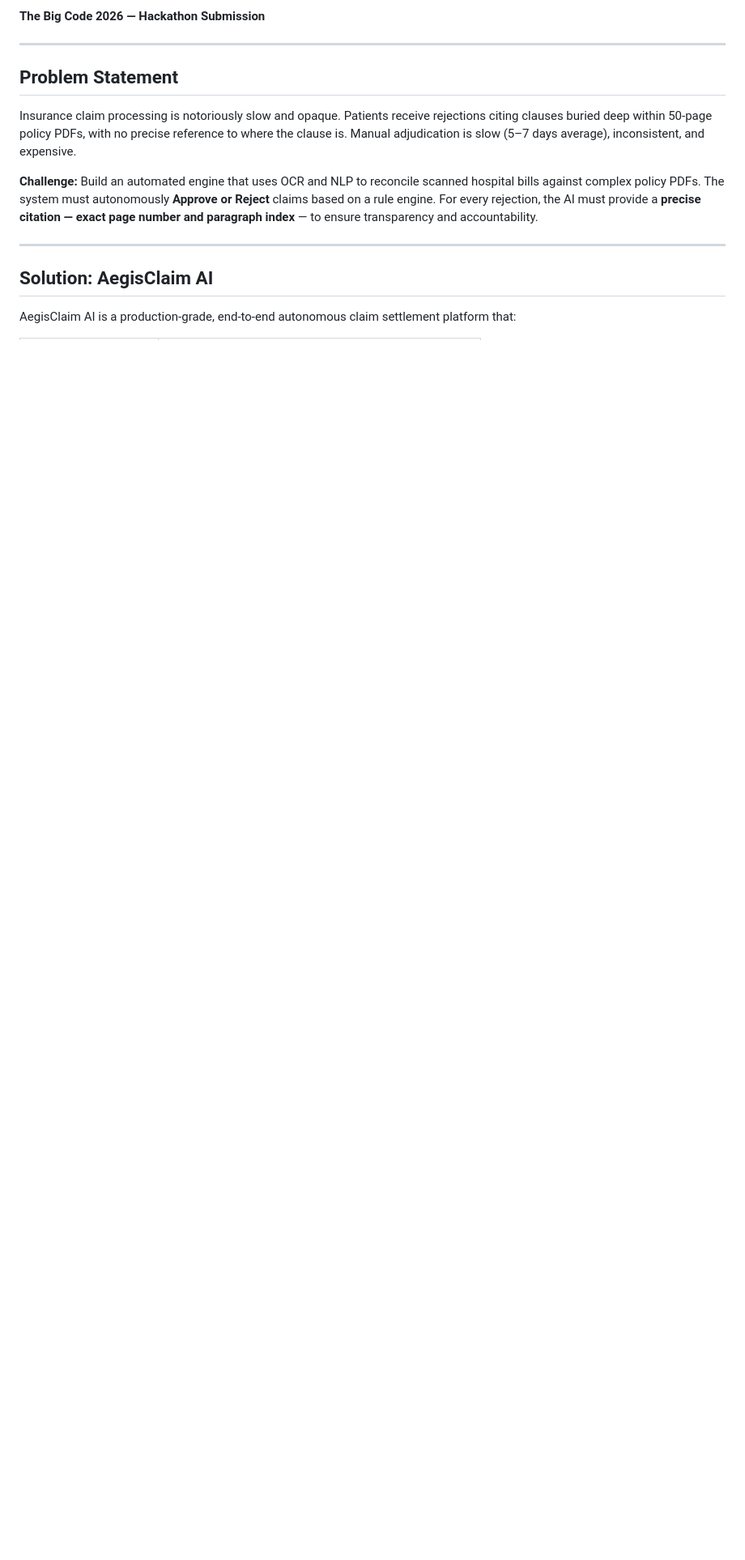
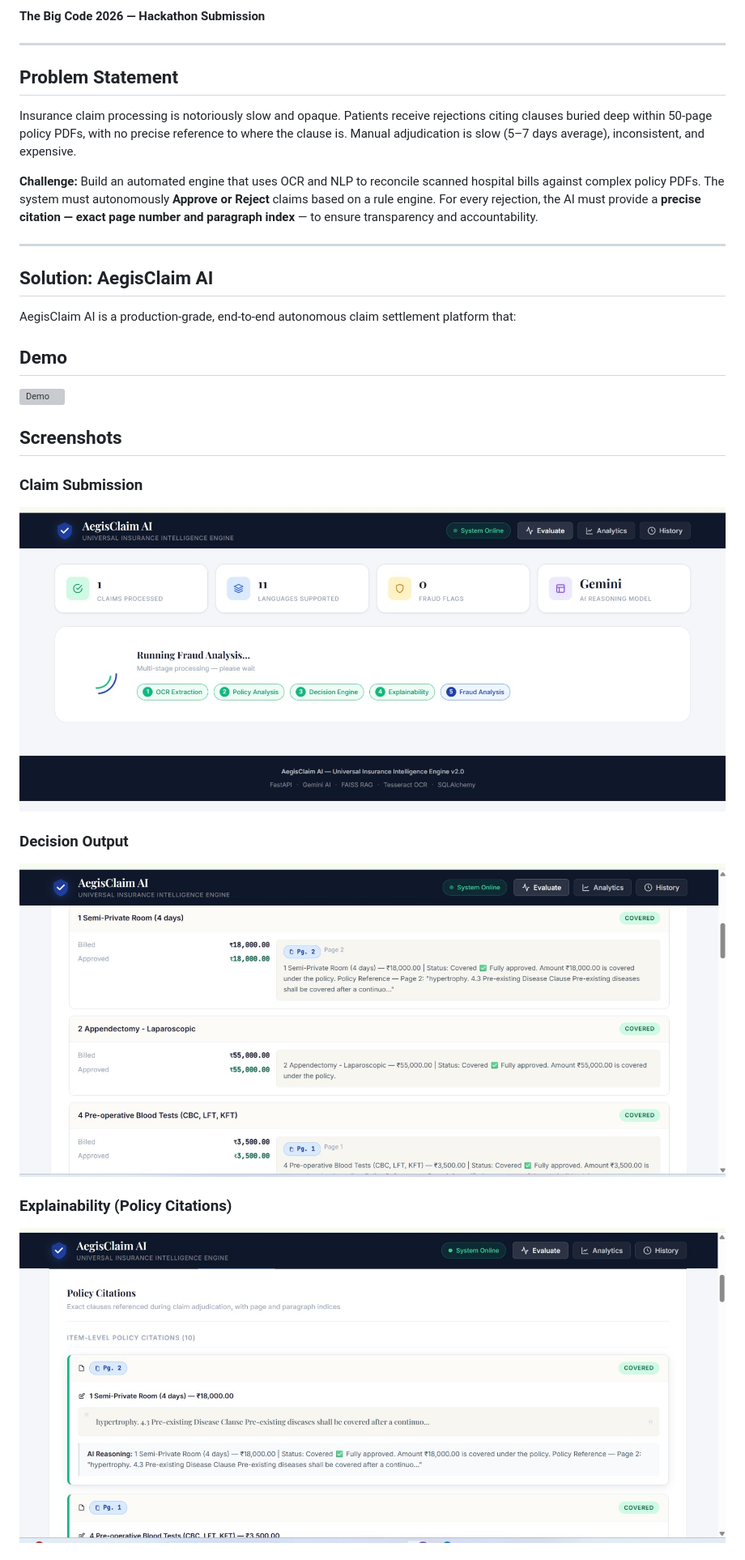
Before and after one commit to kar123tavya/AegisClaim, a Markdown page: README.md, the part around one of its changes. Shown at 81% size. Drawn GitHub-style; blank space fills up the shorter version; grey boxes are pictures that could not be loaded.

Commit message:
Enhance README with demo and screenshots
Added demo and screenshots sections to README.

```diff
--- a/README.md
+++ b/README.md
@@ -14,3 +14,17 @@ Insurance claim processing is notoriously slow and opaque. Patients receive reje
 ## Solution: AegisClaim AI
 
 AegisClaim AI is a production-grade, end-to-end autonomous claim settlement platform that:
+## Demo
+![Demo](frontend/assets/AegisClaim.gif)
+
+## Screenshots
+
+### Claim Submission
+![Upload](frontend/assets/Evaluation.jpeg)
+
+### Decision Output
+![Decision](frontend/assets/Line_Items.jpeg)
+
+### Explainability (Policy Citations)
+![Citations](frontend/assets/Policy_Citations.jpeg)
+
```
Also changed, not shown: other parts of README.md (+5 -1 lines).
